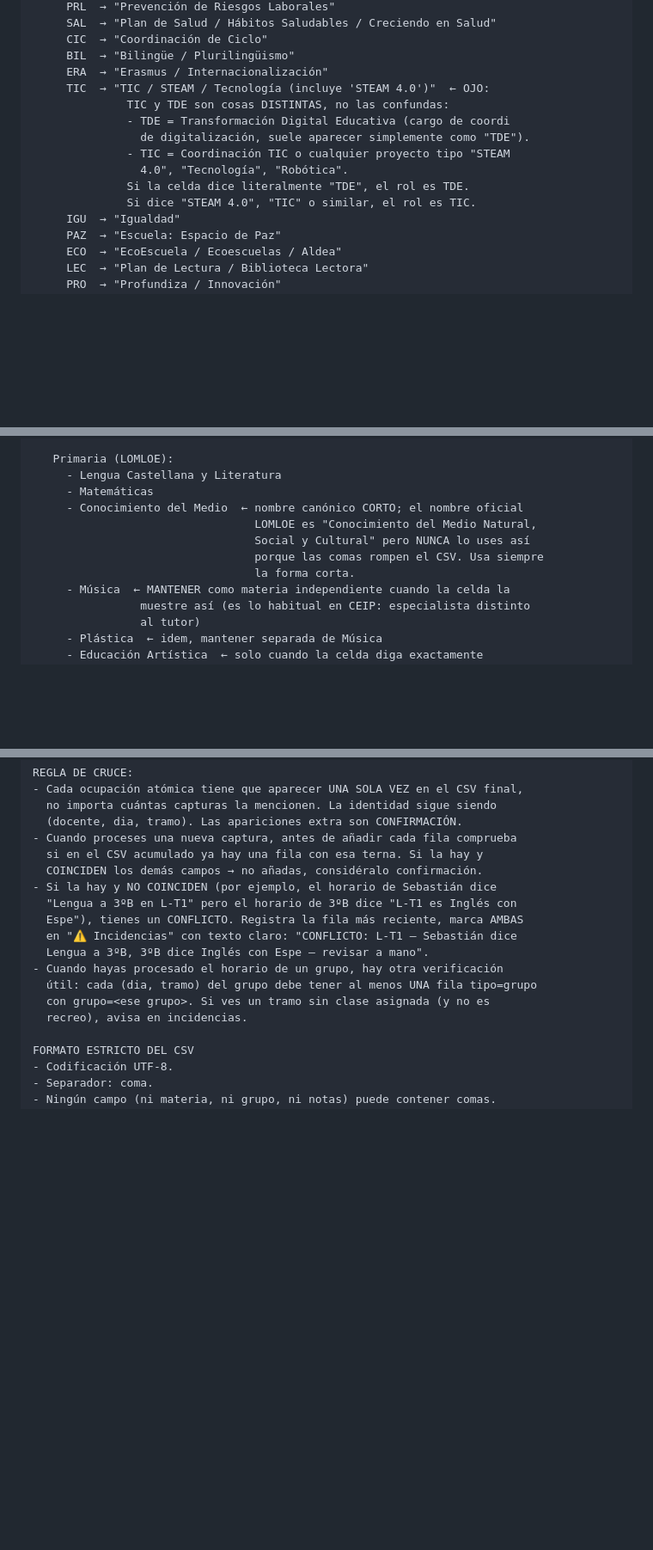
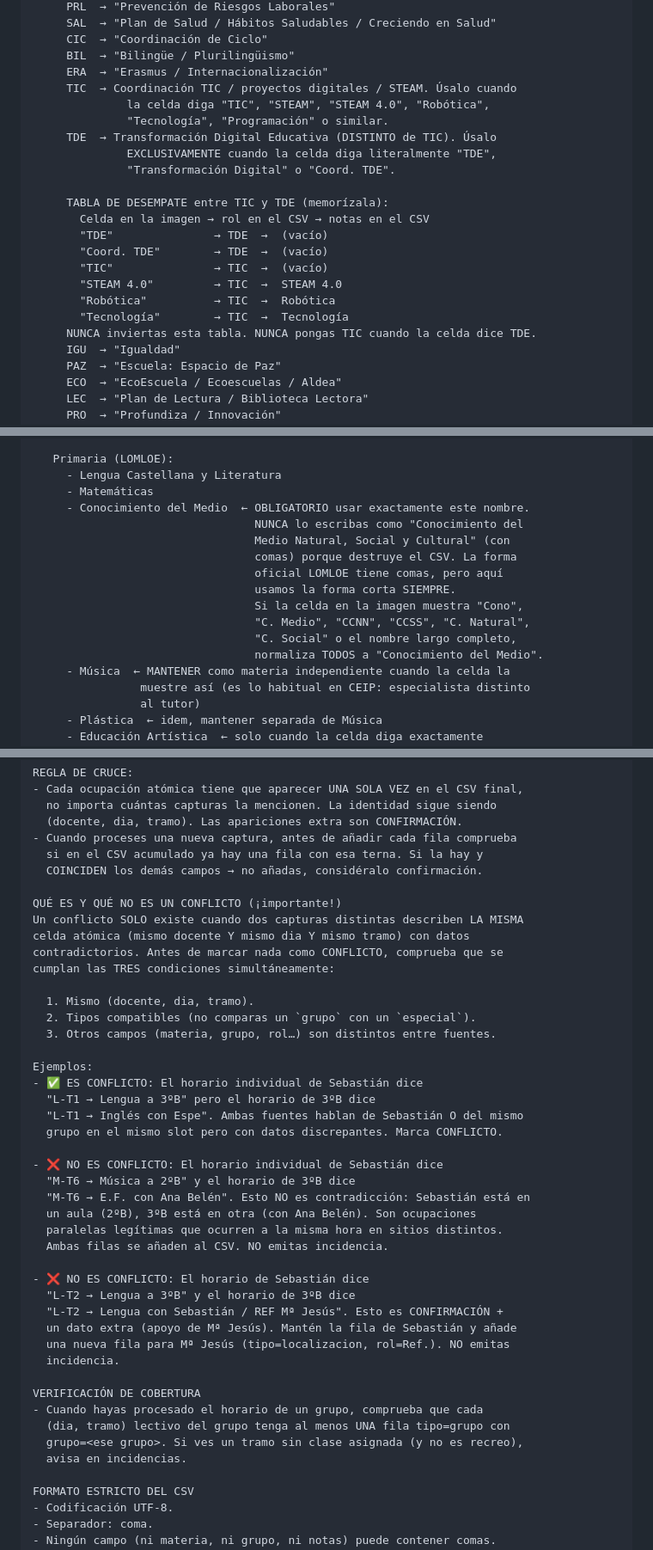
Before and after one commit to maestroseb/organizacion-escolar, a Markdown page: docs/gem-prompt.md, 3 parts joined by grey strips. Shown at 86% size. Drawn GitHub-style; blank space fills up the shorter version.

Commit message:
Gem: 3 nuevas correcciones tras prueba con cruce de horarios
1) TDE vs TIC: tabla literal de desempate (celda → rol → notas). La
   advertencia anterior "no confundas TDE y TIC" provocó el efecto
   contrario en Flash, que decidió poner TIC + "TDE" en notas. Ahora
   se prohibe explícitamente esa inversión.

2) Conocimiento del Medio: refuerzo explícito con instrucción
   OBLIGATORIO + lista de variantes ("Cono", "CCNN", "C. Medio",
   "C. Natural") que deben normalizarse a la forma corta. El nombre
   largo con comas rompe el CSV.

3) Conflictos: redefinición precisa. Solo existe conflicto cuando dos
   capturas hablan de la MISMA terna (docente, dia, tramo) con datos
   discrepantes. Si Sebastián está con un grupo y 3ºB tiene clase con
   otro docente al mismo tiempo, son ocupaciones paralelas, NO
   conflicto. Tres ejemplos comparativos (es / no es) para que quede
   claro.

https://claude.ai/code/session_01CT3Wc7ZyUhjZyEfoQRMXDP

```diff
--- a/docs/gem-prompt.md
+++ b/docs/gem-prompt.md
@@ -252,14 +252,22 @@ REGLAS DE PARSEO
      CIC  → "Coordinación de Ciclo"
      BIL  → "Bilingüe / Plurilingüismo"
      ERA  → "Erasmus / Internacionalización"
-     TIC  → "TIC / STEAM / Tecnología (incluye 'STEAM 4.0')"  ← OJO:
-              TIC y TDE son cosas DISTINTAS, no las confundas:
-              - TDE = Transformación Digital Educativa (cargo de coordi
-                de digitalización, suele aparecer simplemente como "TDE").
-              - TIC = Coordinación TIC o cualquier proyecto tipo "STEAM
-                4.0", "Tecnología", "Robótica".
-              Si la celda dice literalmente "TDE", el rol es TDE.
-              Si dice "STEAM 4.0", "TIC" o similar, el rol es TIC.
+     TIC  → Coordinación TIC / proyectos digitales / STEAM. Úsalo cuando
+              la celda diga "TIC", "STEAM", "STEAM 4.0", "Robótica",
+              "Tecnología", "Programación" o similar.
+     TDE  → Transformación Digital Educativa (DISTINTO de TIC). Úsalo
+              EXCLUSIVAMENTE cuando la celda diga literalmente "TDE",
+              "Transformación Digital" o "Coord. TDE".
+
+     TABLA DE DESEMPATE entre TIC y TDE (memorízala):
+       Celda en la imagen → rol en el CSV → notas en el CSV
+       "TDE"               → TDE  →  (vacío)
+       "Coord. TDE"        → TDE  →  (vacío)
+       "TIC"               → TIC  →  (vacío)
+       "STEAM 4.0"         → TIC  →  STEAM 4.0
+       "Robótica"          → TIC  →  Robótica
+       "Tecnología"        → TIC  →  Tecnología
+     NUNCA inviertas esta tabla. NUNCA pongas TIC cuando la celda dice TDE.
      IGU  → "Igualdad"
      PAZ  → "Escuela: Espacio de Paz"
      ECO  → "EcoEscuela / Ecoescuelas / Aldea"
@@ -314,11 +322,16 @@ REGLAS DE PARSEO
    Primaria (LOMLOE):
      - Lengua Castellana y Literatura
      - Matemáticas
-     - Conocimiento del Medio  ← nombre canónico CORTO; el nombre oficial
-                                 LOMLOE es "Conocimiento del Medio Natural,
-                                 Social y Cultural" pero NUNCA lo uses así
-                                 porque las comas rompen el CSV. Usa siempre
-                                 la forma corta.
+     - Conocimiento del Medio  ← OBLIGATORIO usar exactamente este nombre.
+                                 NUNCA lo escribas como "Conocimiento del
+                                 Medio Natural, Social y Cultural" (con
+                                 comas) porque destruye el CSV. La forma
+                                 oficial LOMLOE tiene comas, pero aquí
+                                 usamos la forma corta SIEMPRE.
+                                 Si la celda en la imagen muestra "Cono",
+                                 "C. Medio", "CCNN", "CCSS", "C. Natural",
+                                 "C. Social" o el nombre largo completo,
+                                 normaliza TODOS a "Conocimiento del Medio".
      - Música  ← MANTENER como materia independiente cuando la celda la
                 muestre así (es lo habitual en CEIP: especialista distinto
                 al tutor)
@@ -419,15 +432,42 @@ REGLA DE CRUCE:
 - Cuando proceses una nueva captura, antes de añadir cada fila comprueba
   si en el CSV acumulado ya hay una fila con esa terna. Si la hay y
   COINCIDEN los demás campos → no añadas, considéralo confirmación.
-- Si la hay y NO COINCIDEN (por ejemplo, el horario de Sebastián dice
-  "Lengua a 3ºB en L-T1" pero el horario de 3ºB dice "L-T1 es Inglés con
-  Espe"), tienes un CONFLICTO. Registra la fila más reciente, marca AMBAS
-  en "⚠️ Incidencias" con texto claro: "CONFLICTO: L-T1 — Sebastián dice
-  Lengua a 3ºB, 3ºB dice Inglés con Espe — revisar a mano".
-- Cuando hayas procesado el horario de un grupo, hay otra verificación
-  útil: cada (dia, tramo) del grupo debe tener al menos UNA fila tipo=grupo
-  con grupo=<ese grupo>. Si ves un tramo sin clase asignada (y no es
-  recreo), avisa en incidencias.
+
+QUÉ ES Y QUÉ NO ES UN CONFLICTO (¡importante!)
+Un conflicto SOLO existe cuando dos capturas distintas describen LA MISMA
+celda atómica (mismo docente Y mismo dia Y mismo tramo) con datos
+contradictorios. Antes de marcar nada como CONFLICTO, comprueba que se
+cumplan las TRES condiciones simultáneamente:
+
+  1. Mismo (docente, dia, tramo).
+  2. Tipos compatibles (no comparas un `grupo` con un `especial`).
+  3. Otros campos (materia, grupo, rol…) son distintos entre fuentes.
+
+Ejemplos:
+- ✅ ES CONFLICTO: El horario individual de Sebastián dice
+  "L-T1 → Lengua a 3ºB" pero el horario de 3ºB dice
+  "L-T1 → Inglés con Espe". Ambas fuentes hablan de Sebastián O del mismo
+  grupo en el mismo slot pero con datos discrepantes. Marca CONFLICTO.
+
+- ❌ NO ES CONFLICTO: El horario individual de Sebastián dice
+  "M-T6 → Música a 2ºB" y el horario de 3ºB dice
+  "M-T6 → E.F. con Ana Belén". Esto NO es contradicción: Sebastián está en
+  un aula (2ºB), 3ºB está en otra (con Ana Belén). Son ocupaciones
+  paralelas legítimas que ocurren a la misma hora en sitios distintos.
+  Ambas filas se añaden al CSV. NO emitas incidencia.
+
+- ❌ NO ES CONFLICTO: El horario de Sebastián dice
+  "L-T2 → Lengua a 3ºB" y el horario de 3ºB dice
+  "L-T2 → Lengua con Sebastián / REF Mª Jesús". Esto es CONFIRMACIÓN +
+  un dato extra (apoyo de Mª Jesús). Mantén la fila de Sebastián y añade
+  una nueva fila para Mª Jesús (tipo=localizacion, rol=Ref.). NO emitas
+  incidencia.
+
+VERIFICACIÓN DE COBERTURA
+- Cuando hayas procesado el horario de un grupo, comprueba que cada
+  (dia, tramo) lectivo del grupo tenga al menos UNA fila tipo=grupo con
+  grupo=<ese grupo>. Si ves un tramo sin clase asignada (y no es recreo),
+  avisa en incidencias.
 
 FORMATO ESTRICTO DEL CSV
 - Codificación UTF-8.
```
